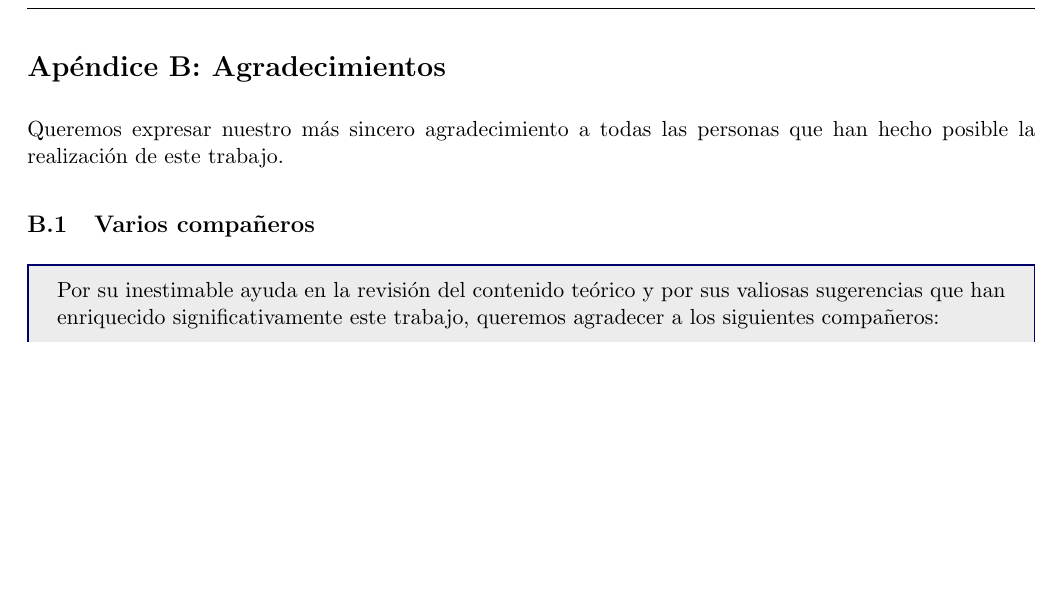
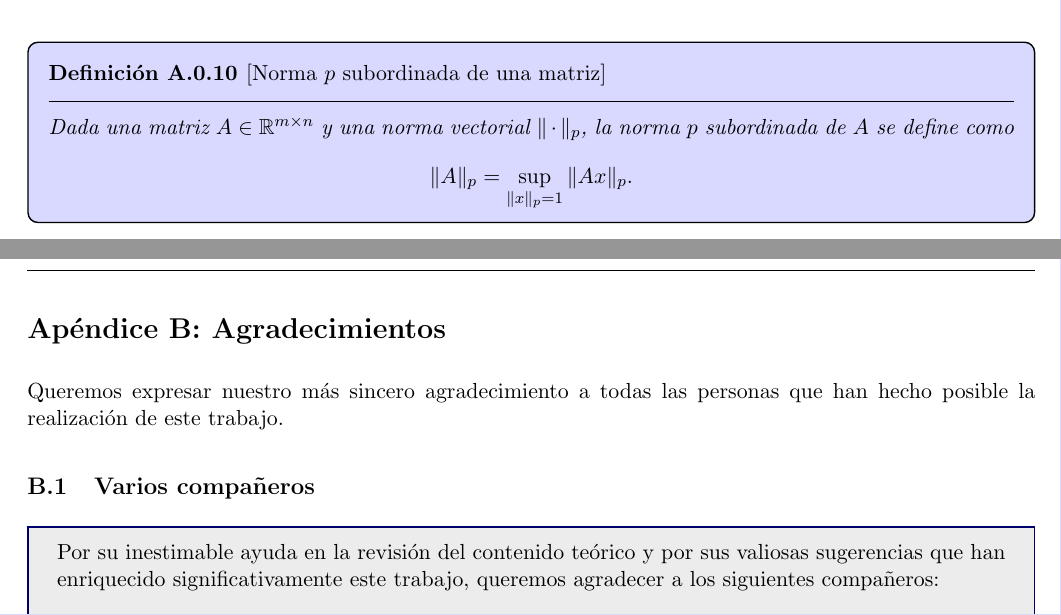
Before and after one commit to Pau-Frangi/Metodos_Numericos, a LaTeX document (main.tex, which reads Appendix/Normas.tex): part of page 32 of 33 before the commit and two parts of pages 31 and 32 of 33 after it, the two joined at a grey line, cut at the place of the change, the shorter picture padded with empty space. Compiled offline with pdfLaTeX.

Commit message:
Normas subordinadas en el apendice

```diff
--- a/Appendix/Normas.tex
+++ b/Appendix/Normas.tex
@@ -58,3 +58,10 @@
     \]
     donde $\lambda_{\max}(A^T A)$ es el mayor valor propio de $A^T A$. Equivalentemente, es el mayor valor singular de $A$.
 \end{definición}
+
+\begin{definición}[Norma $p$ subordinada de una matriz]
+    Dada una matriz $A \in \mathbb{R}^{m \times n}$ y una norma vectorial $\|\cdot\|_p$, la norma $p$ subordinada de $A$ se define como
+    \[
+        \|A\|_p = \sup_{\|x\|_p = 1} \|Ax\|_p.
+    \]
+\end{definición}
```
Also changed, not shown: main.pdf, 4 other files.
